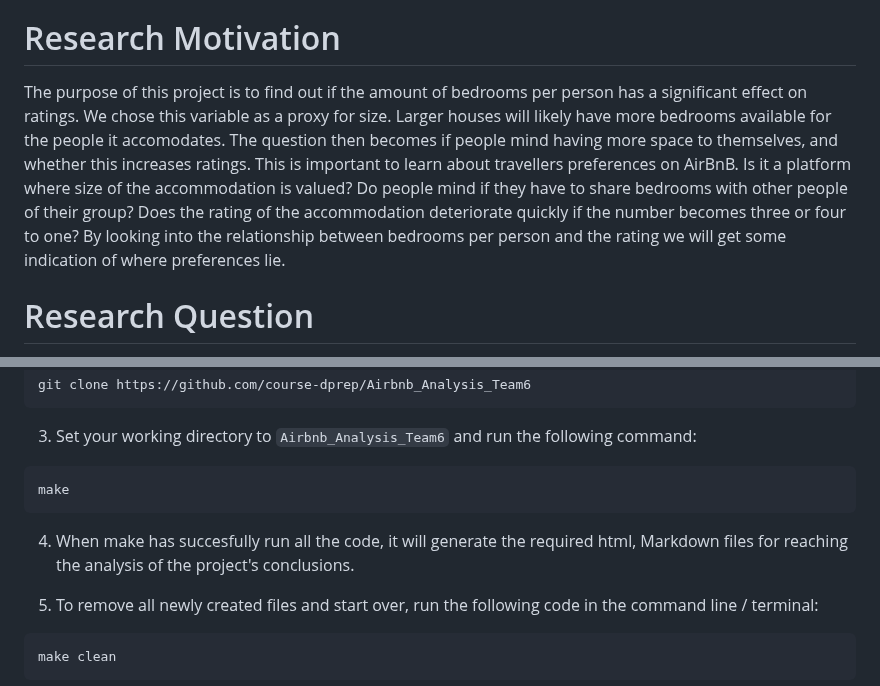
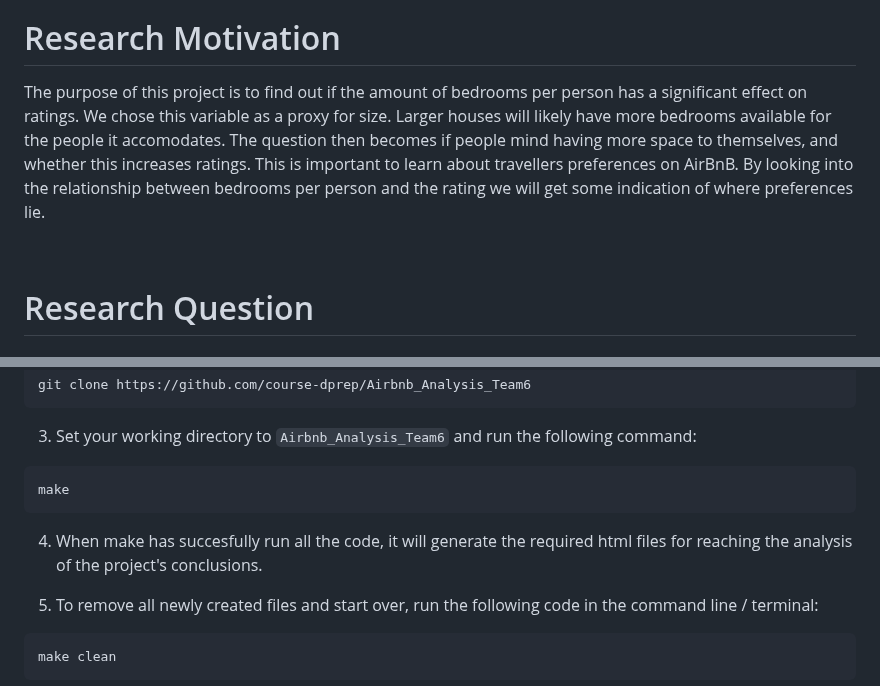
Before and after one commit to course-dprep/Airbnb_Ratings_Bedroom_Analysis, a Markdown page: README.md, 2 parts joined by grey strips. Rendered like a GitHub page.

````diff
--- a/README.md
+++ b/README.md
@@ -6,6 +8,8 @@ This assignment will be about Airbnb and the relationship between two variables.
 # Research Motivation
 
-The purpose of this project is to find out if the amount of bedrooms per person has a significant effect on ratings. We chose this variable as a proxy for size. Larger houses will likely have more bedrooms available for the people it accomodates. The question then becomes if people mind having more space to themselves, and whether this increases ratings. This is important to learn about travellers preferences on AirBnB. Is it a platform where size of the accommodation is valued? Do people mind if they have to share bedrooms with other people of their group? Does the rating of the accommodation deteriorate quickly if the number becomes three or four to one? By looking into the relationship between bedrooms per person and the rating we will get some indication of where preferences lie.
+The purpose of this project is to find out if the amount of bedrooms per person has a significant effect on ratings. We chose this variable as a proxy for size. Larger houses will likely have more bedrooms available for the people it accomodates. The question then becomes if people mind having more space to themselves, and whether this increases ratings. This is important to learn about travellers preferences on AirBnB. By looking into the relationship between bedrooms per person and the rating we will get some indication of where preferences lie.
+
+<br>
 
 # Research Question
 
@@ -114,7 +139,7 @@ git clone https://github.com/course-dprep/Airbnb_Analysis_Team6
 ```
 make
 ```
-4. When make has succesfully run all the code, it will generate the required html, Markdown files for reaching the analysis of the project's conclusions.
+4. When make has succesfully run all the code, it will generate the required html files for reaching the analysis of the project's conclusions.
 
 5. To remove all newly created files and start over, run the following code in the command line / terminal:
 ```
````
Also changed, not shown: other parts of README.md (+48 -21 lines).
